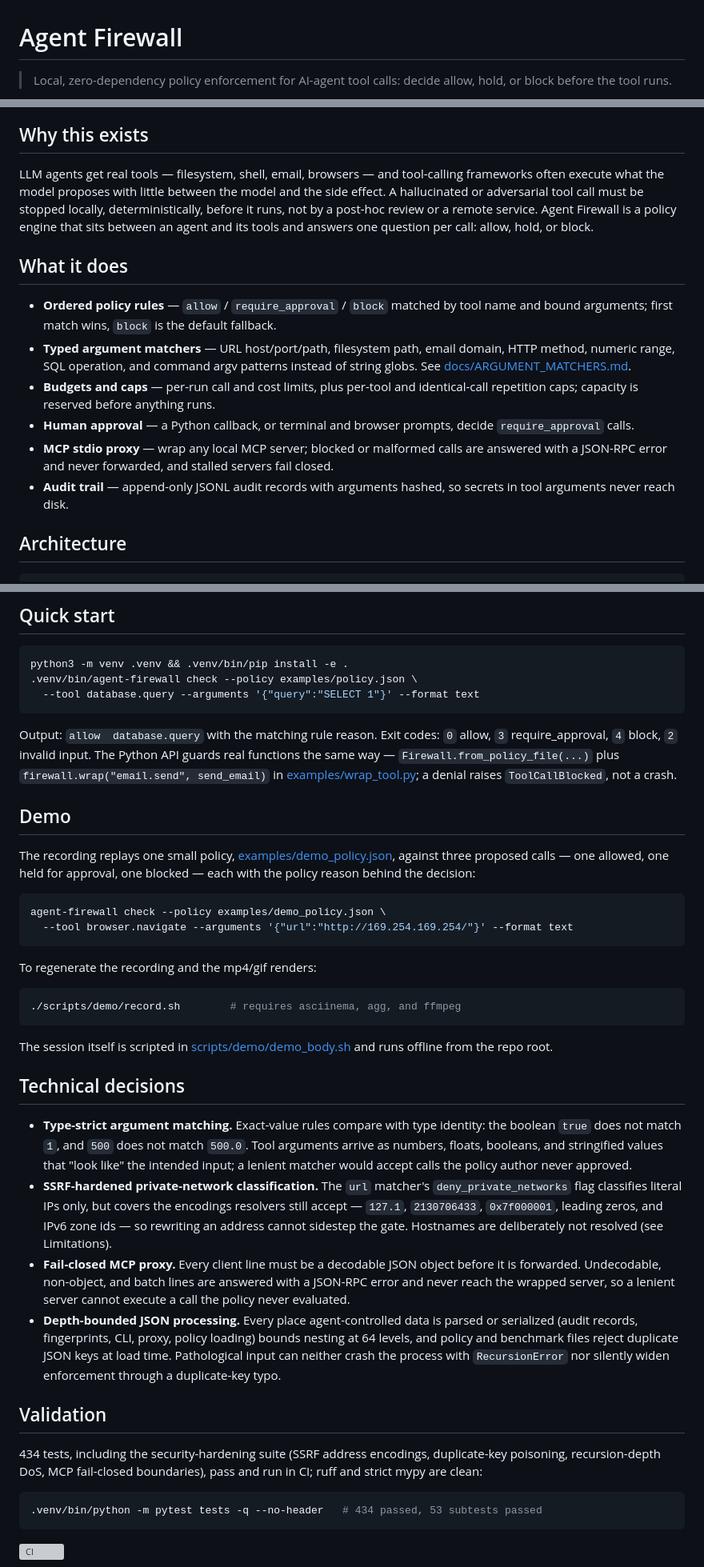
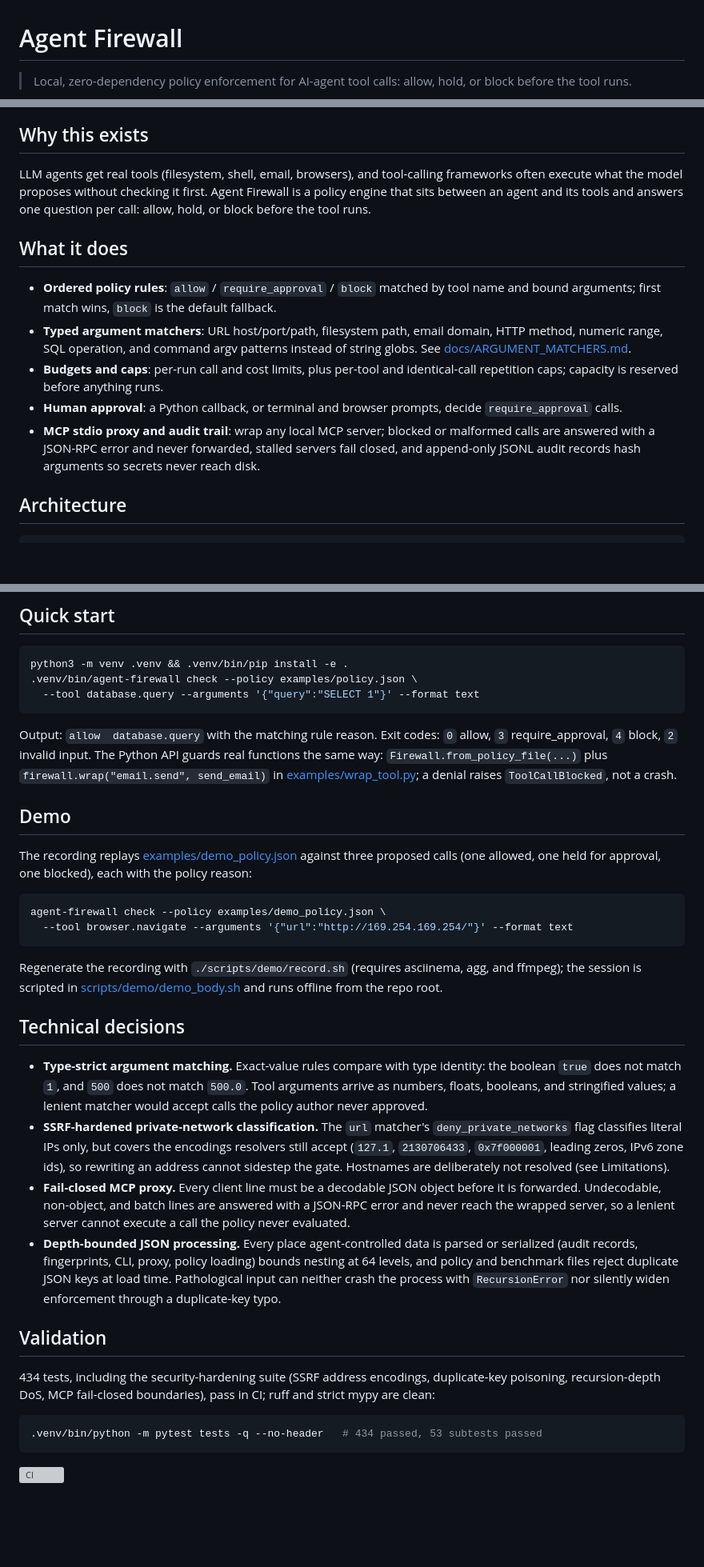
Before and after one commit to haseebraza715/agent-firewall, a Markdown page: README.md, 3 parts joined by grey strips. Shown at 80% size. Rendered like a GitHub page; blank space fills up the shorter version; grey boxes are pictures that could not be loaded.

Commit message:
docs: tighten README and simplify demo presentation

````diff
--- a/README.md
+++ b/README.md
@@ -1,4 +1,4 @@
 # Agent Firewall
 
-> Local, zero-dependency policy enforcement for AI-agent tool calls: decide allow, hold, or block before the tool runs.
+> Local, zero-dependency policy enforcement for AI-agent tool calls: allow, hold, or block before the tool runs.
 
@@ -8,16 +8,15 @@
 
 ## Why this exists
 
-LLM agents get real tools — filesystem, shell, email, browsers — and tool-calling frameworks often execute what the model proposes with little between the model and the side effect. A hallucinated or adversarial tool call must be stopped locally, deterministically, before it runs, not by a post-hoc review or a remote service. Agent Firewall is a policy engine that sits between an agent and its tools and answers one question per call: allow, hold, or block.
+LLM agents get real tools (filesystem, shell, email, browsers), and tool-calling frameworks often execute what the model proposes without checking it first. Agent Firewall is a policy engine that sits between an agent and its tools and answers one question per call: allow, hold, or block before the tool runs.
 
 ## What it does
 
-- **Ordered policy rules** — `allow` / `require_approval` / `block` matched by tool name and bound arguments; first match wins, `block` is the default fallback.
-- **Typed argument matchers** — URL host/port/path, filesystem path, email domain, HTTP method, numeric range, SQL operation, and command argv patterns instead of string globs. See [docs/ARGUMENT_MATCHERS.md](docs/ARGUMENT_MATCHERS.md).
-- **Budgets and caps** — per-run call and cost limits, plus per-tool and identical-call repetition caps; capacity is reserved before anything runs.
-- **Human approval** — a Python callback, or terminal and browser prompts, decide `require_approval` calls.
-- **MCP stdio proxy** — wrap any local MCP server; blocked or malformed calls are answered with a JSON-RPC error and never forwarded, and stalled servers fail closed.
-- **Audit trail** — append-only JSONL audit records with arguments hashed, so secrets in tool arguments never reach disk.
+- **Ordered policy rules**: `allow` / `require_approval` / `block` matched by tool name and bound arguments; first match wins, `block` is the default fallback.
+- **Typed argument matchers**: URL host/port/path, filesystem path, email domain, HTTP method, numeric range, SQL operation, and command argv patterns instead of string globs. See [docs/ARGUMENT_MATCHERS.md](docs/ARGUMENT_MATCHERS.md).
+- **Budgets and caps**: per-run call and cost limits, plus per-tool and identical-call repetition caps; capacity is reserved before anything runs.
+- **Human approval**: a Python callback, or terminal and browser prompts, decide `require_approval` calls.
+- **MCP stdio proxy and audit trail**: wrap any local MCP server; blocked or malformed calls are answered with a JSON-RPC error and never forwarded, stalled servers fail closed, and append-only JSONL audit records hash arguments so secrets never reach disk.
 
 ## Architecture
 
@@ -54,35 +53,29 @@ python3 -m venv .venv && .venv/bin/pip install -e .
   --tool database.query --arguments '{"query":"SELECT 1"}' --format text
 ```
 
-Output: `allow  database.query` with the matching rule reason. Exit codes: `0` allow, `3` require_approval, `4` block, `2` invalid input. The Python API guards real functions the same way — `Firewall.from_policy_file(...)` plus `firewall.wrap("email.send", send_email)` in [examples/wrap_tool.py](examples/wrap_tool.py); a denial raises `ToolCallBlocked`, not a crash.
+Output: `allow  database.query` with the matching rule reason. Exit codes: `0` allow, `3` require_approval, `4` block, `2` invalid input. The Python API guards real functions the same way: `Firewall.from_policy_file(...)` plus `firewall.wrap("email.send", send_email)` in [examples/wrap_tool.py](examples/wrap_tool.py); a denial raises `ToolCallBlocked`, not a crash.
 
 ## Demo
 
-The recording replays one small policy, [examples/demo_policy.json](examples/demo_policy.json), against three proposed calls — one allowed, one held for approval, one blocked — each with the policy reason behind the decision:
+The recording replays [examples/demo_policy.json](examples/demo_policy.json) against three proposed calls (one allowed, one held for approval, one blocked), each with the policy reason:
 
 ```bash
 agent-firewall check --policy examples/demo_policy.json \
   --tool browser.navigate --arguments '{"url":"http://169.254.169.254/"}' --format text
 ```
 
-To regenerate the recording and the mp4/gif renders:
-
-```bash
-./scripts/demo/record.sh        # requires asciinema, agg, and ffmpeg
-```
-
-The session itself is scripted in [scripts/demo/demo_body.sh](scripts/demo/demo_body.sh) and runs offline from the repo root.
+Regenerate the recording with `./scripts/demo/record.sh` (requires asciinema, agg, and ffmpeg); the session is scripted in [scripts/demo/demo_body.sh](scripts/demo/demo_body.sh) and runs offline from the repo root.
 
 ## Technical decisions
 
-- **Type-strict argument matching.** Exact-value rules compare with type identity: the boolean `true` does not match `1`, and `500` does not match `500.0`. Tool arguments arrive as numbers, floats, booleans, and stringified values that "look like" the intended input; a lenient matcher would accept calls the policy author never approved.
-- **SSRF-hardened private-network classification.** The `url` matcher's `deny_private_networks` flag classifies literal IPs only, but covers the encodings resolvers still accept — `127.1`, `2130706433`, `0x7f000001`, leading zeros, and IPv6 zone ids — so rewriting an address cannot sidestep the gate. Hostnames are deliberately not resolved (see Limitations).
+- **Type-strict argument matching.** Exact-value rules compare with type identity: the boolean `true` does not match `1`, and `500` does not match `500.0`. Tool arguments arrive as numbers, floats, booleans, and stringified values; a lenient matcher would accept calls the policy author never approved.
+- **SSRF-hardened private-network classification.** The `url` matcher's `deny_private_networks` flag classifies literal IPs only, but covers the encodings resolvers still accept (`127.1`, `2130706433`, `0x7f000001`, leading zeros, IPv6 zone ids), so rewriting an address cannot sidestep the gate. Hostnames are deliberately not resolved (see Limitations).
 - **Fail-closed MCP proxy.** Every client line must be a decodable JSON object before it is forwarded. Undecodable, non-object, and batch lines are answered with a JSON-RPC error and never reach the wrapped server, so a lenient server cannot execute a call the policy never evaluated.
 - **Depth-bounded JSON processing.** Every place agent-controlled data is parsed or serialized (audit records, fingerprints, CLI, proxy, policy loading) bounds nesting at 64 levels, and policy and benchmark files reject duplicate JSON keys at load time. Pathological input can neither crash the process with `RecursionError` nor silently widen enforcement through a duplicate-key typo.
 
 ## Validation
 
-434 tests, including the security-hardening suite (SSRF address encodings, duplicate-key poisoning, recursion-depth DoS, MCP fail-closed boundaries), pass and run in CI; ruff and strict mypy are clean:
+434 tests, including the security-hardening suite (SSRF address encodings, duplicate-key poisoning, recursion-depth DoS, MCP fail-closed boundaries), pass in CI; ruff and strict mypy are clean:
 
 ```bash
 .venv/bin/python -m pytest tests -q --no-header   # 434 passed, 53 subtests passed
````
Also changed, not shown: other parts of README.md (+3 -3 lines).
